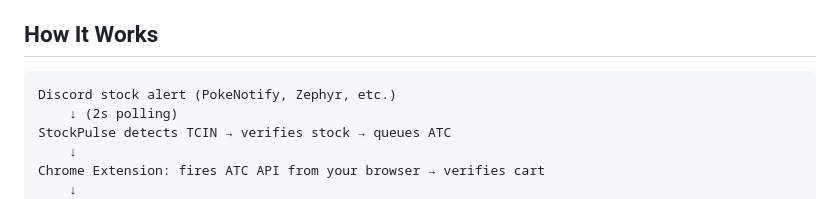
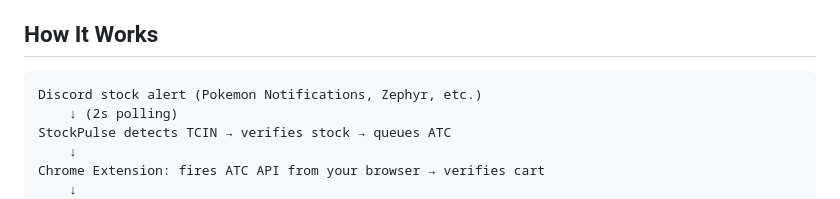
Before and after one commit to CthaoMN/Stockpulse, a Markdown page: README.md, the part around the change. GitHub-like rendering.

````diff
--- a/README.md
+++ b/README.md
@@ -5,7 +5,7 @@ Automated Target.com stock monitor and auto-checkout bot for Pokémon TCG produc
 ## How It Works
 
 ```
-Discord stock alert (PokeNotify, Zephyr, etc.)
+Discord stock alert (Pokemon Notifications, Zephyr, etc.)
     ↓ (2s polling)
 StockPulse detects TCIN → verifies stock → queues ATC
     ↓
````
